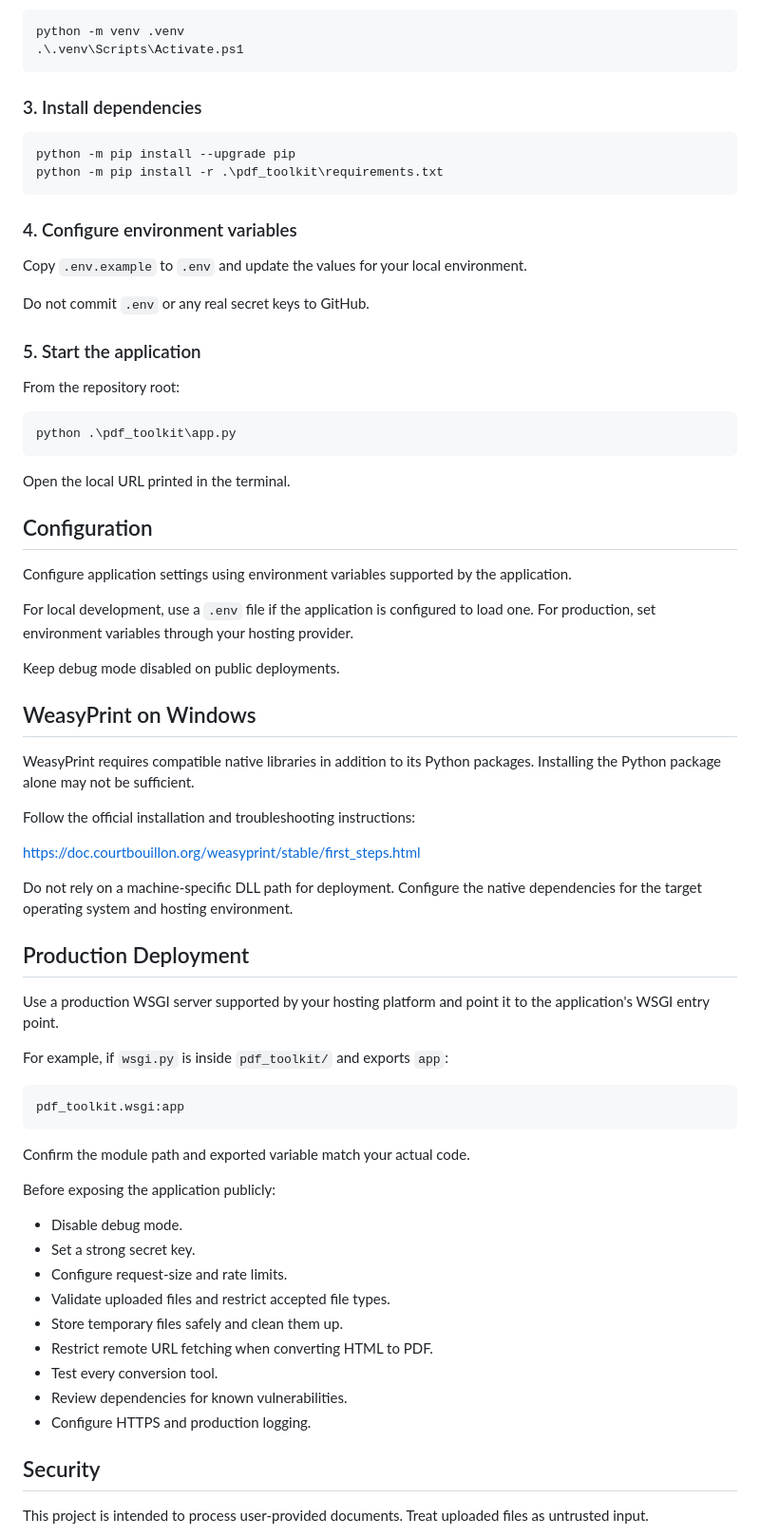
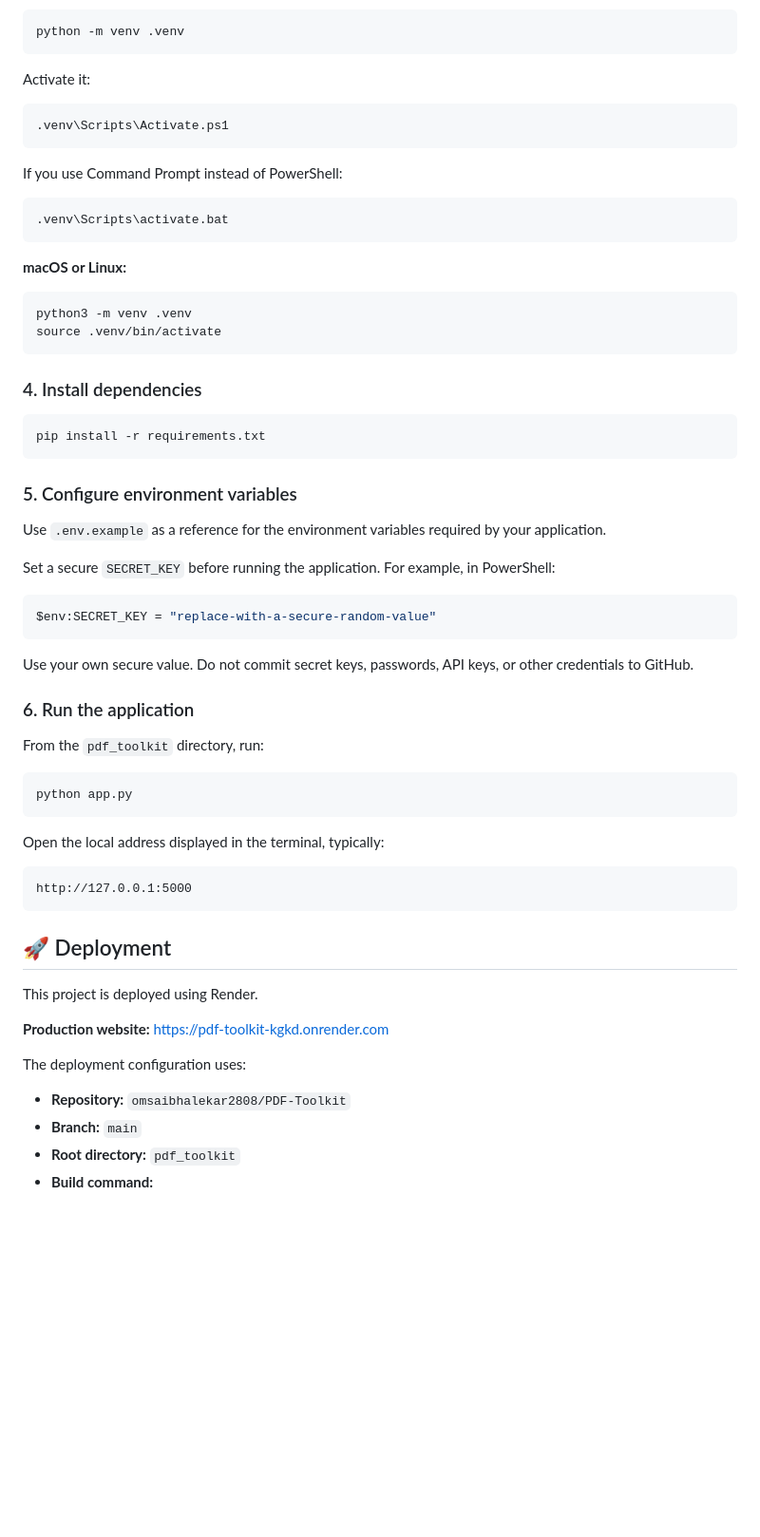
Before and after one commit to omsaibhalekar2808/PDF-Toolkit, a Markdown page: README.md, the part around one of its changes. Shown at 95% size. GitHub-like rendering; blank space fills up the shorter version.

````diff
--- a/README.md
+++ b/README.md
@@ -53,75 +82,69 @@ Replace the placeholders with your actual repository URL and folder name.
 
 ```powershell
 python -m venv .venv
-.\.venv\Scripts\Activate.ps1
 ```
 
-### 3. Install dependencies
+Activate it:
 
 ```powershell
-python -m pip install --upgrade pip
-python -m pip install -r .\pdf_toolkit\requirements.txt
+.venv\Scripts\Activate.ps1
 ```
 
-### 4. Configure environment variables
+If you use Command Prompt instead of PowerShell:
 
-Copy `.env.example` to `.env` and update the values for your local environment.
+```cmd
+.venv\Scripts\activate.bat
+```
 
-Do not commit `.env` or any real secret keys to GitHub.
+**macOS or Linux:**
 
-### 5. Start the application
+```bash
+python3 -m venv .venv
+source .venv/bin/activate
+```
 
-From the repository root:
+### 4. Install dependencies
+
+```bash
+pip install -r requirements.txt
+```
+
+### 5. Configure environment variables
+
+Use `.env.example` as a reference for the environment variables required by your application.
+
+Set a secure `SECRET_KEY` before running the application. For example, in PowerShell:
 
 ```powershell
-python .\pdf_toolkit\app.py
+$env:SECRET_KEY = "replace-with-a-secure-random-value"
 ```
 
-Open the local URL printed in the terminal.
+Use your own secure value. Do not commit secret keys, passwords, API keys, or other credentials to GitHub.
 
-## Configuration
+### 6. Run the application
 
-Configure application settings using environment variables supported by the application.
+From the `pdf_toolkit` directory, run:
 
-For local development, use a `.env` file if the application is configured to load one. For production, set environment variables through your hosting provider.
+```bash
+python app.py
+```
 
-Keep debug mode disabled on public deployments.
-
-## WeasyPrint on Windows
-
-WeasyPrint requires compatible native libraries in addition to its Python packages. Installing the Python package alone may not be sufficient.
-
-Follow the official installation and troubleshooting instructions:
-
-https://doc.courtbouillon.org/weasyprint/stable/first_steps.html
-
-Do not rely on a machine-specific DLL path for deployment. Configure the native dependencies for the target operating system and hosting environment.
-
-## Production Deployment
-
-Use a production WSGI server supported by your hosting platform and point it to the application's WSGI entry point.
-
-For example, if `wsgi.py` is inside `pdf_toolkit/` and exports `app`:
+Open the local address displayed in the terminal, typically:
 
 ```text
-pdf_toolkit.wsgi:app
+http://127.0.0.1:5000
 ```
 
-Confirm the module path and exported variable match your actual code.
+## 🚀 Deployment
 
-Before exposing the application publicly:
+This project is deployed using Render.
 
-- Disable debug mode.
-- Set a strong secret key.
-- Configure request-size and rate limits.
-- Validate uploaded files and restrict accepted file types.
-- Store temporary files safely and clean them up.
-- Restrict remote URL fetching when converting HTML to PDF.
-- Test every conversion tool.
-- Review dependencies for known vulnerabilities.
-- Configure HTTPS and production logging.
+**Production website:** https://pdf-toolkit-kgkd.onrender.com
 
-## Security
+The deployment configuration uses:
 
-This project is intended to process user-provided documents. Treat uploaded files as untrusted input.
+- **Repository:** `omsaibhalekar2808/PDF-Toolkit`
+- **Branch:** `main`
+- **Root directory:** `pdf_toolkit`
+- **Build command:**
 
````
Also changed, not shown: other parts of README.md (+130 -58 lines).
